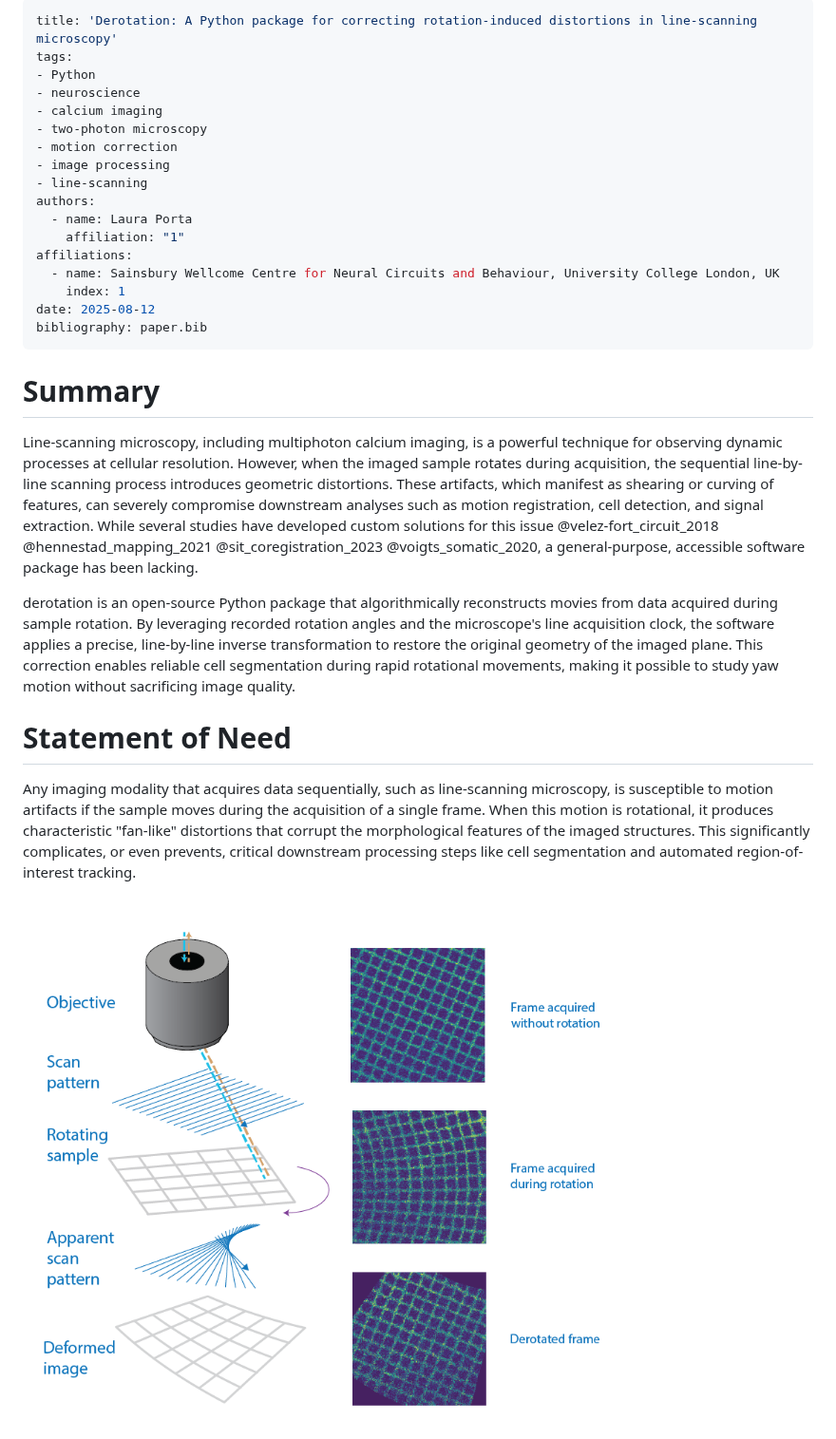
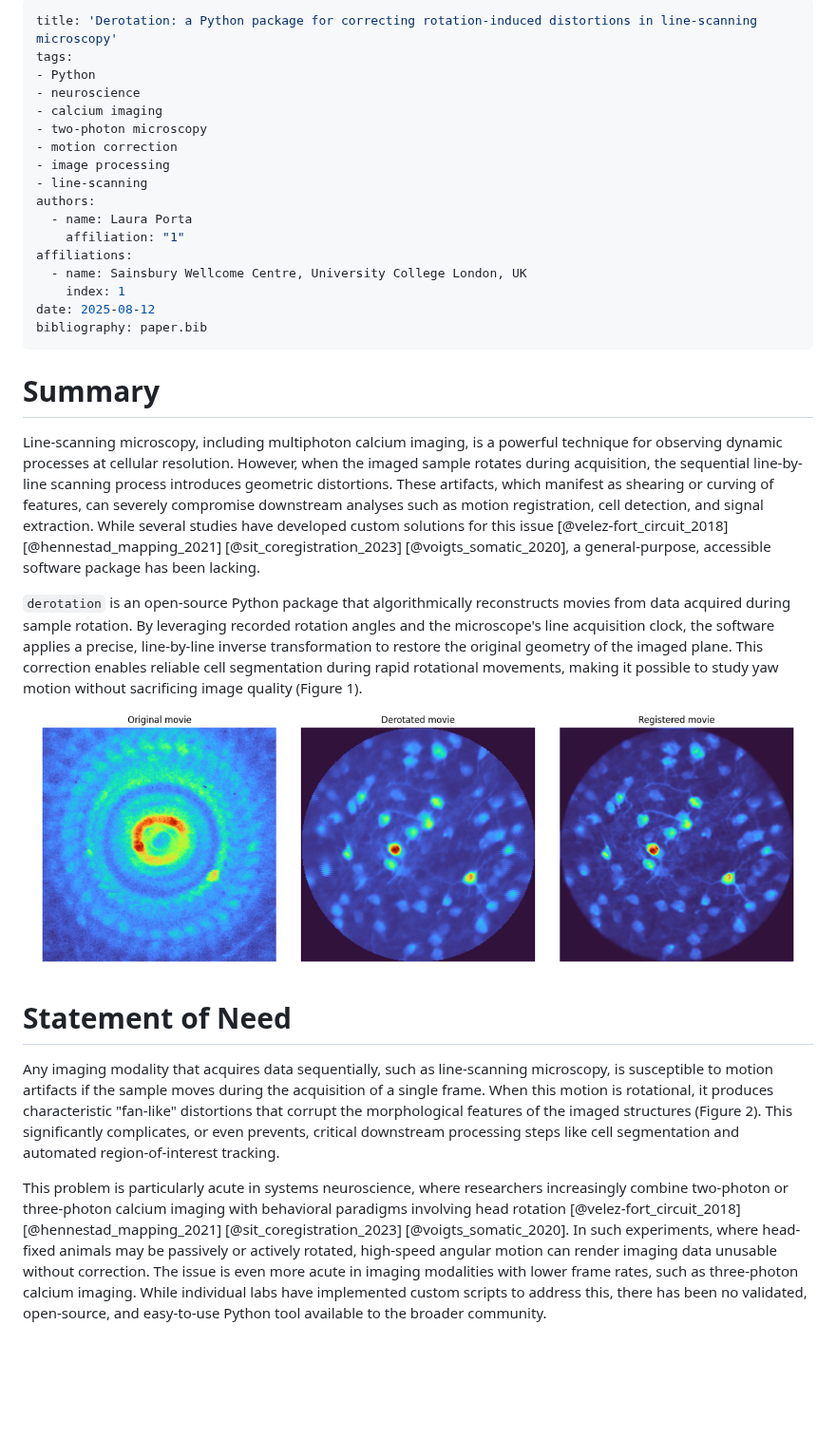
Before and after one commit to neuroinformatics-unit/derotation, a Markdown page: joss-paper/paper.md, the part around one of its changes. Shown at 95% size. Drawn GitHub-style; pictures changed too: joss-paper/figure1.png; blank space fills up the shorter version.

```diff
--- a/joss-paper/paper.md
+++ b/joss-paper/paper.md
@@ -1,5 +1,5 @@
 ---
-title: 'Derotation: A Python package for correcting rotation-induced distortions in line-scanning microscopy'
+title: 'Derotation: a Python package for correcting rotation-induced distortions in line-scanning microscopy'
 tags:
 - Python
 - neuroscience
@@ -12,7 +12,7 @@ authors:
   - name: Laura Porta
     affiliation: "1"
 affiliations:
-  - name: Sainsbury Wellcome Centre for Neural Circuits and Behaviour, University College London, UK
+  - name: Sainsbury Wellcome Centre, University College London, UK
     index: 1
 date: 2025-08-12
 bibliography: paper.bib
@@ -20,14 +20,15 @@ bibliography: paper.bib
 
 # Summary
 
-Line-scanning microscopy, including multiphoton calcium imaging, is a powerful technique for observing dynamic processes at cellular resolution. However, when the imaged sample rotates during acquisition, the sequential line-by-line scanning process introduces geometric distortions. These artifacts, which manifest as shearing or curving of features, can severely compromise downstream analyses such as motion registration, cell detection, and signal extraction. While several studies have developed custom solutions for this issue @velez-fort_circuit_2018 @hennestad_mapping_2021 @sit_coregistration_2023 @voigts_somatic_2020, a general-purpose, accessible software package has been lacking.
+Line-scanning microscopy, including multiphoton calcium imaging, is a powerful technique for observing dynamic processes at cellular resolution. However, when the imaged sample rotates during acquisition, the sequential line-by-line scanning process introduces geometric distortions. These artifacts, which manifest as shearing or curving of features, can severely compromise downstream analyses such as motion registration, cell detection, and signal extraction. While several studies have developed custom solutions for this issue [@velez-fort_circuit_2018] [@hennestad_mapping_2021] [@sit_coregistration_2023] [@voigts_somatic_2020], a general-purpose, accessible software package has been lacking.
 
-derotation is an open-source Python package that algorithmically reconstructs movies from data acquired during sample rotation. By leveraging recorded rotation angles and the microscope's line acquisition clock, the software applies a precise, line-by-line inverse transformation to restore the original geometry of the imaged plane. This correction enables reliable cell segmentation during rapid rotational movements, making it possible to study yaw motion without sacrificing image quality.
+`derotation` is an open-source Python package that algorithmically reconstructs movies from data acquired during sample rotation. By leveraging recorded rotation angles and the microscope's line acquisition clock, the software applies a precise, line-by-line inverse transformation to restore the original geometry of the imaged plane. This correction enables reliable cell segmentation during rapid rotational movements, making it possible to study yaw motion without sacrificing image quality (Figure 1).
 
+![Example of `derotation` correction. On the left, the mean image of a 3-photon movie in which the sample was rotating. In the center, the mean image after derotation, and on the left the mean image of the derotated movie after suite2p registration [@pachitariu_suite2p_2016]. As you can see, already after derotation the cells are visible and have well defined shapes.](figure1.png)
 
 # Statement of Need
 
-Any imaging modality that acquires data sequentially, such as line-scanning microscopy, is susceptible to motion artifacts if the sample moves during the acquisition of a single frame. When this motion is rotational, it produces characteristic "fan-like" distortions that corrupt the morphological features of the imaged structures. This significantly complicates, or even prevents, critical downstream processing steps like cell segmentation and automated region-of-interest tracking.
+Any imaging modality that acquires data sequentially, such as line-scanning microscopy, is susceptible to motion artifacts if the sample moves during the acquisition of a single frame. When this motion is rotational, it produces characteristic "fan-like" distortions that corrupt the morphological features of the imaged structures (Figure 2). This significantly complicates, or even prevents, critical downstream processing steps like cell segmentation and automated region-of-interest tracking.
 
-![Schematic of line-scanning microscope distortion. Left: scanning pattern plus sample rotation lead to fan-like artifacts. Right: grid imaged while still (top), while rotating (middle), and after derotation (bottom), showing perfect alignment restoration.](figure1.png)
+This problem is particularly acute in systems neuroscience, where researchers increasingly combine two-photon or three-photon calcium imaging with behavioral paradigms involving head rotation [@velez-fort_circuit_2018] [@hennestad_mapping_2021] [@sit_coregistration_2023] [@voigts_somatic_2020]. In such experiments, where head-fixed animals may be passively or actively rotated, high-speed angular motion can render imaging data unusable without correction. The issue is even more acute in imaging modalities with lower frame rates, such as three-photon calcium imaging. While individual labs have implemented custom scripts to address this, there has been no validated, open-source, and easy-to-use Python tool available to the broader community.
 
```
Also changed, not shown: other parts of joss-paper/paper.md (+18 -24 lines), joss-paper/figure2.png.
